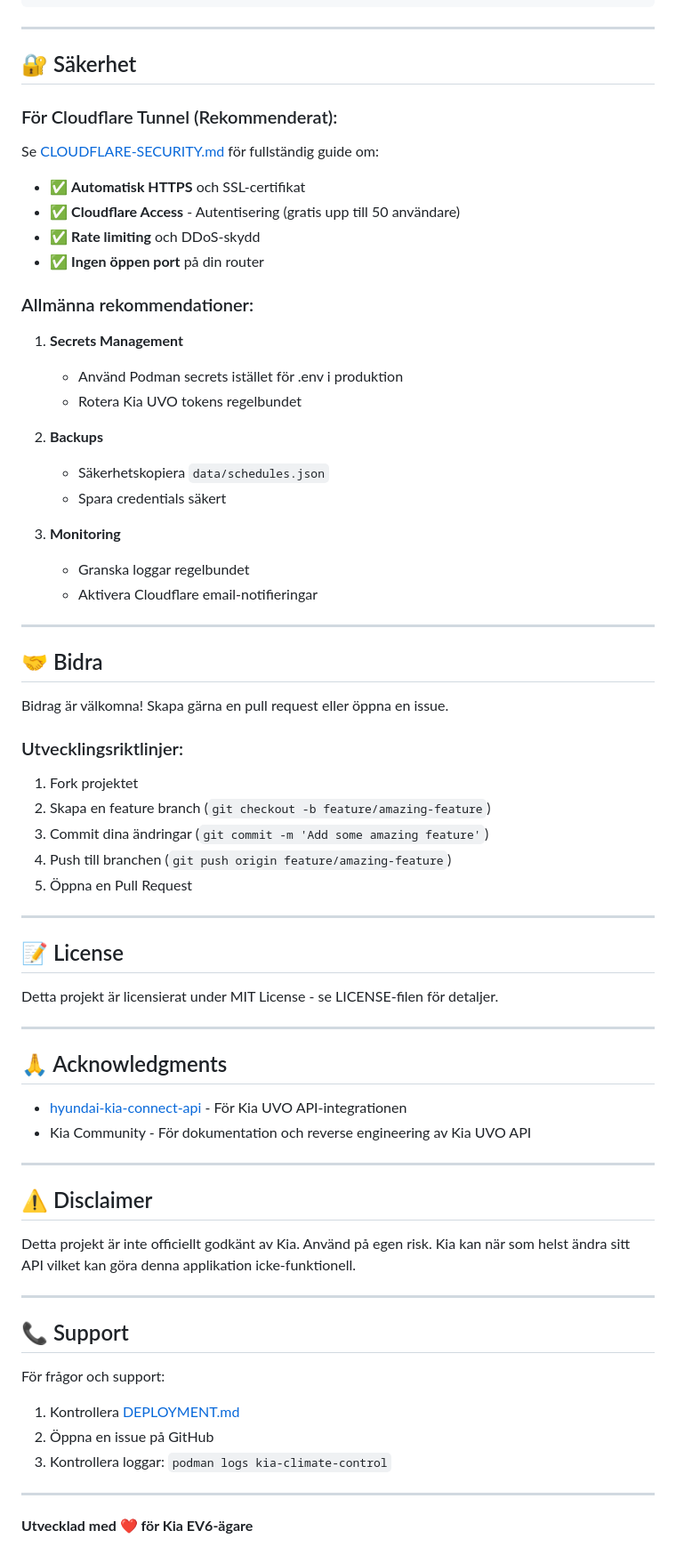
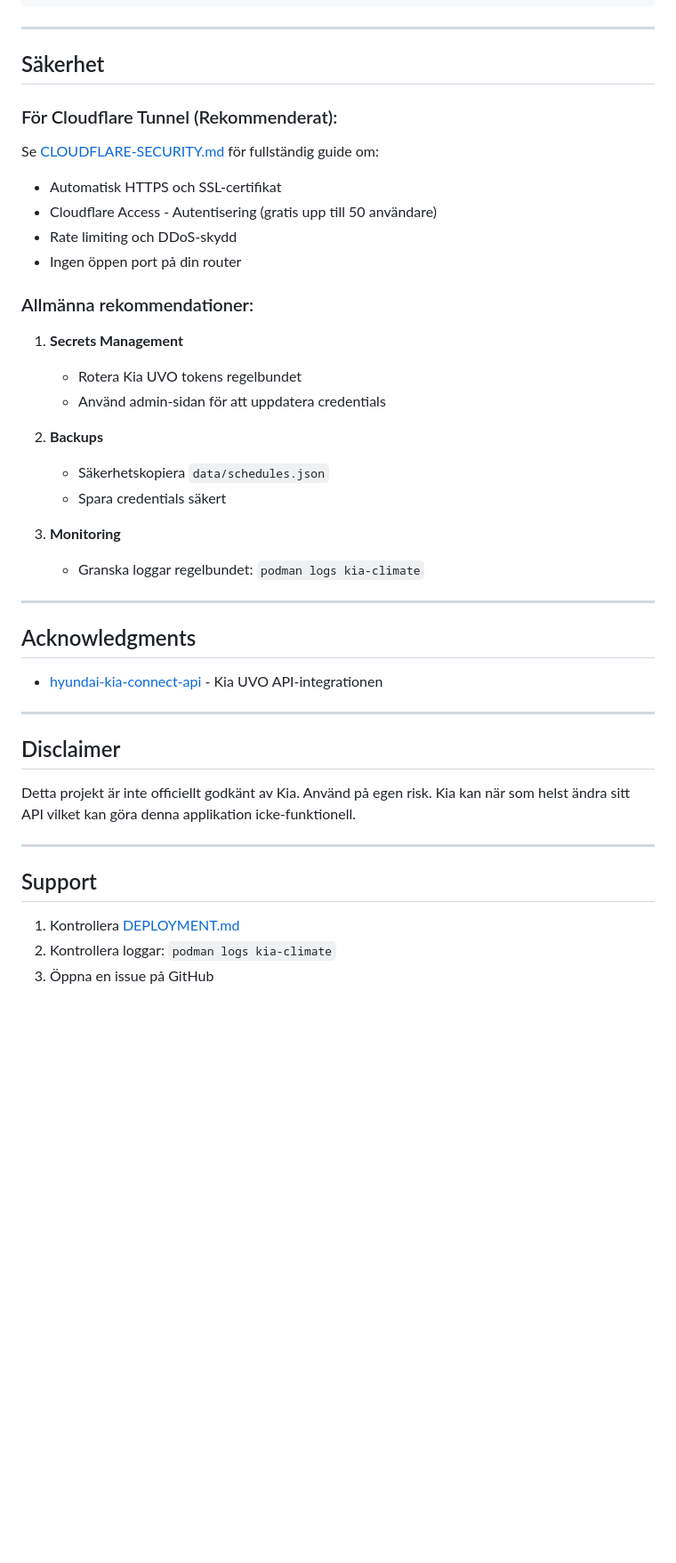
Before and after one commit to alun-hub/kia-climate-control, a Markdown page: README.md, the part around one of its changes. Shown at 89% size. Rendered like a GitHub page; blank space fills up the shorter version.

```diff
--- a/README.md
+++ b/README.md
@@ -170,71 +178,45 @@ kia-climate-control/
 
 ---
 
-## 🔐 Säkerhet
+## Säkerhet
 
 ### För Cloudflare Tunnel (Rekommenderat):
 
 Se [CLOUDFLARE-SECURITY.md](CLOUDFLARE-SECURITY.md) för fullständig guide om:
-- ✅ **Automatisk HTTPS** och SSL-certifikat
-- ✅ **Cloudflare Access** - Autentisering (gratis upp till 50 användare)
-- ✅ **Rate limiting** och DDoS-skydd
-- ✅ **Ingen öppen port** på din router
+- Automatisk HTTPS och SSL-certifikat
+- Cloudflare Access - Autentisering (gratis upp till 50 användare)
+- Rate limiting och DDoS-skydd
+- Ingen öppen port på din router
 
 ### Allmänna rekommendationer:
 
 1. **Secrets Management**
-   - Använd Podman secrets istället för .env i produktion
    - Rotera Kia UVO tokens regelbundet
+   - Använd admin-sidan för att uppdatera credentials
 
 2. **Backups**
    - Säkerhetskopiera `data/schedules.json`
    - Spara credentials säkert
 
 3. **Monitoring**
-   - Granska loggar regelbundet
-   - Aktivera Cloudflare email-notifieringar
+   - Granska loggar regelbundet: `podman logs kia-climate`
 
 ---
 
-## 🤝 Bidra
+## Acknowledgments
 
-Bidrag är välkomna! Skapa gärna en pull request eller öppna en issue.
-
-### Utvecklingsriktlinjer:
-1. Fork projektet
-2. Skapa en feature branch (`git checkout -b feature/amazing-feature`)
-3. Commit dina ändringar (`git commit -m 'Add some amazing feature'`)
-4. Push till branchen (`git push origin feature/amazing-feature`)
-5. Öppna en Pull Request
+- [hyundai-kia-connect-api](https://github.com/Hyundai-Kia-Connect/hyundai_kia_connect_api) - Kia UVO API-integrationen
 
 ---
 
-## 📝 License
-
-Detta projekt är licensierat under MIT License - se LICENSE-filen för detaljer.
-
----
-
-## 🙏 Acknowledgments
-
-- [hyundai-kia-connect-api](https://github.com/Hyundai-Kia-Connect/hyundai_kia_connect_api) - För Kia UVO API-integrationen
-- Kia Community - För dokumentation och reverse engineering av Kia UVO API
-
----
-
-## ⚠️ Disclaimer
+## Disclaimer
 
 Detta projekt är inte officiellt godkänt av Kia. Använd på egen risk. Kia kan när som helst ändra sitt API vilket kan göra denna applikation icke-funktionell.
 
 ---
 
-## 📞 Support
+## Support
 
-För frågor och support:
 1. Kontrollera [DEPLOYMENT.md](DEPLOYMENT.md)
-2. Öppna en issue på GitHub
-3. Kontrollera loggar: `podman logs kia-climate-control`
-
----
-
-**Utvecklad med ❤️ för Kia EV6-ägare**
+2. Kontrollera loggar: `podman logs kia-climate`
+3. Öppna en issue på GitHub
```
Also changed, not shown: other parts of README.md (+84 -76 lines).
